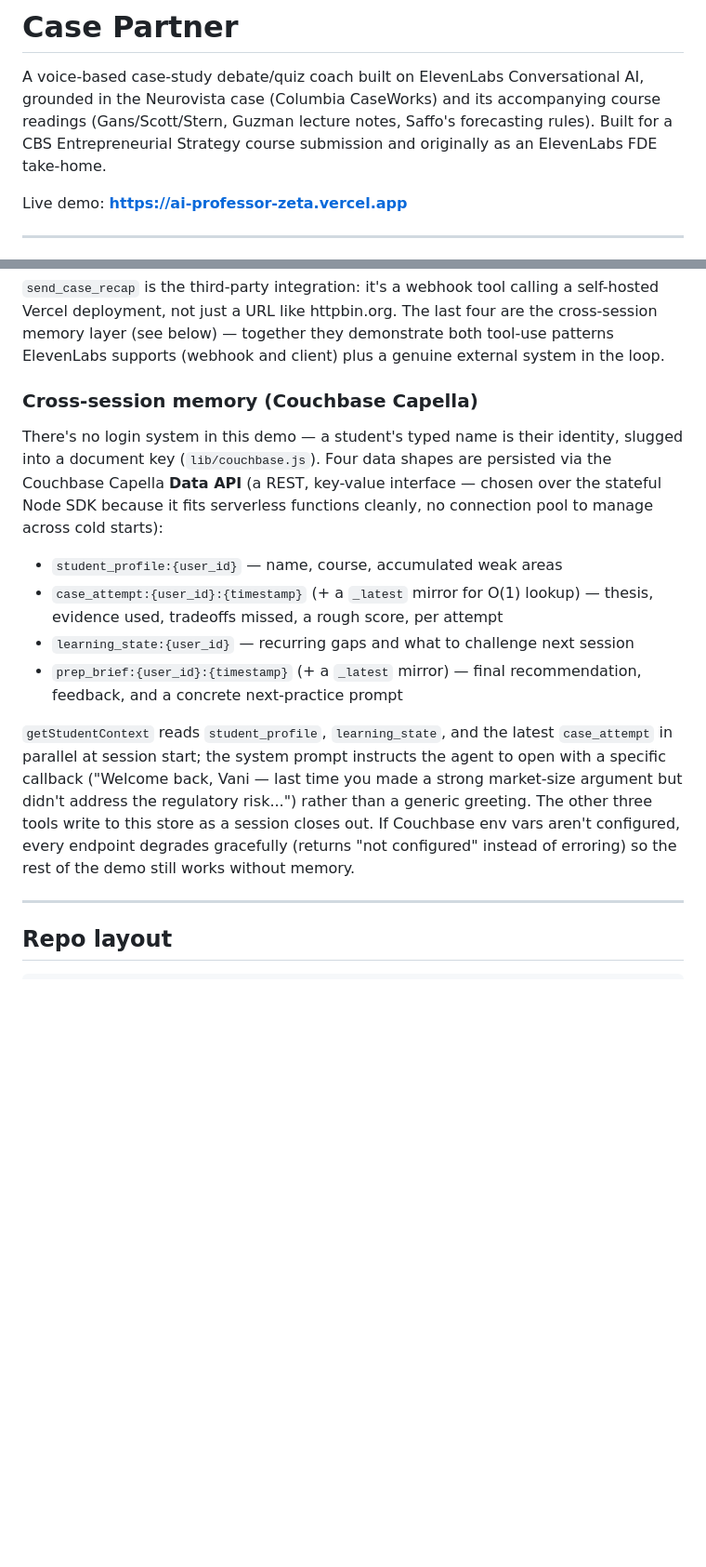
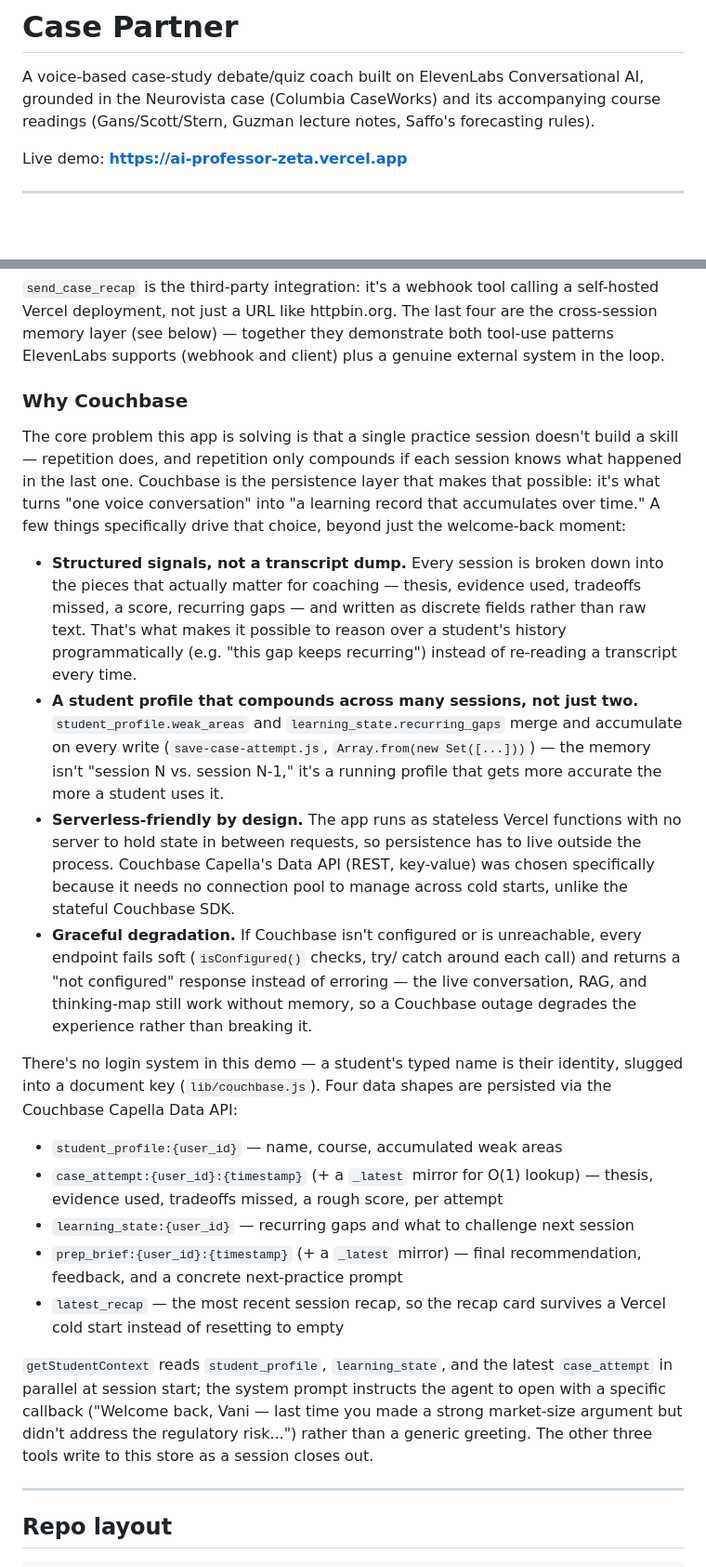
Before and after one commit to vjcbs/ai-professor, a Markdown page: README.md, 2 parts joined by grey strips. Shown at 93% size. GitHub-like rendering; blank space fills up the shorter version.

Commit message:
Broaden Couchbase rationale, drop course/take-home framing for general use

```diff
--- a/README.md
+++ b/README.md
@@ -3,8 +3,7 @@
 A voice-based case-study debate/quiz coach built on ElevenLabs Conversational
 AI, grounded in the Neurovista case (Columbia CaseWorks) and its accompanying
 course readings (Gans/Scott/Stern, Guzman lecture notes, Saffo's forecasting
-rules). Built for a CBS Entrepreneurial Strategy course submission and
-originally as an ElevenLabs FDE take-home.
+rules).
 
 Live demo: **https://ai-professor-zeta.vercel.app**
 
@@ -113,14 +112,42 @@ The last four are the cross-session memory layer (see below) — together
 they demonstrate both tool-use patterns ElevenLabs supports (webhook and
 client) plus a genuine external system in the loop.
 
-### Cross-session memory (Couchbase Capella)
+### Why Couchbase
+
+The core problem this app is solving is that a single practice session
+doesn't build a skill — repetition does, and repetition only compounds if
+each session knows what happened in the last one. Couchbase is the
+persistence layer that makes that possible: it's what turns "one voice
+conversation" into "a learning record that accumulates over time." A few
+things specifically drive that choice, beyond just the welcome-back moment:
+
+- **Structured signals, not a transcript dump.** Every session is broken
+  down into the pieces that actually matter for coaching — thesis,
+  evidence used, tradeoffs missed, a score, recurring gaps — and written as
+  discrete fields rather than raw text. That's what makes it possible to
+  reason over a student's history programmatically (e.g. "this gap keeps
+  recurring") instead of re-reading a transcript every time.
+- **A student profile that compounds across many sessions, not just two.**
+  `student_profile.weak_areas` and `learning_state.recurring_gaps` merge
+  and accumulate on every write (`save-case-attempt.js`, `Array.from(new
+  Set([...]))`) — the memory isn't "session N vs. session N-1," it's a
+  running profile that gets more accurate the more a student uses it.
+- **Serverless-friendly by design.** The app runs as stateless Vercel
+  functions with no server to hold state in between requests, so
+  persistence has to live outside the process. Couchbase Capella's Data
+  API (REST, key-value) was chosen specifically because it needs no
+  connection pool to manage across cold starts, unlike the stateful
+  Couchbase SDK.
+- **Graceful degradation.** If Couchbase isn't configured or is
+  unreachable, every endpoint fails soft (`isConfigured()` checks, try/
+  catch around each call) and returns a "not configured" response instead
+  of erroring — the live conversation, RAG, and thinking-map still work
+  without memory, so a Couchbase outage degrades the experience rather
+  than breaking it.
 
 There's no login system in this demo — a student's typed name is their
 identity, slugged into a document key (`lib/couchbase.js`). Four data
-shapes are persisted via the Couchbase Capella **Data API** (a REST,
-key-value interface — chosen over the stateful Node SDK because it fits
-serverless functions cleanly, no connection pool to manage across cold
-starts):
+shapes are persisted via the Couchbase Capella Data API:
 
 - `student_profile:{user_id}` — name, course, accumulated weak areas
 - `case_attempt:{user_id}:{timestamp}` (+ a `_latest` mirror for O(1) lookup)
@@ -129,15 +156,15 @@ starts):
   session
 - `prep_brief:{user_id}:{timestamp}` (+ a `_latest` mirror) — final
   recommendation, feedback, and a concrete next-practice prompt
+- `latest_recap` — the most recent session recap, so the recap card
+  survives a Vercel cold start instead of resetting to empty
 
 `getStudentContext` reads `student_profile`, `learning_state`, and the
 latest `case_attempt` in parallel at session start; the system prompt
 instructs the agent to open with a specific callback ("Welcome back, Vani —
 last time you made a strong market-size argument but didn't address the
 regulatory risk...") rather than a generic greeting. The other three tools
-write to this store as a session closes out. If Couchbase env vars aren't
-configured, every endpoint degrades gracefully (returns "not configured"
-instead of erroring) so the rest of the demo still works without memory.
+write to this store as a session closes out.
 
 ---
 
```
